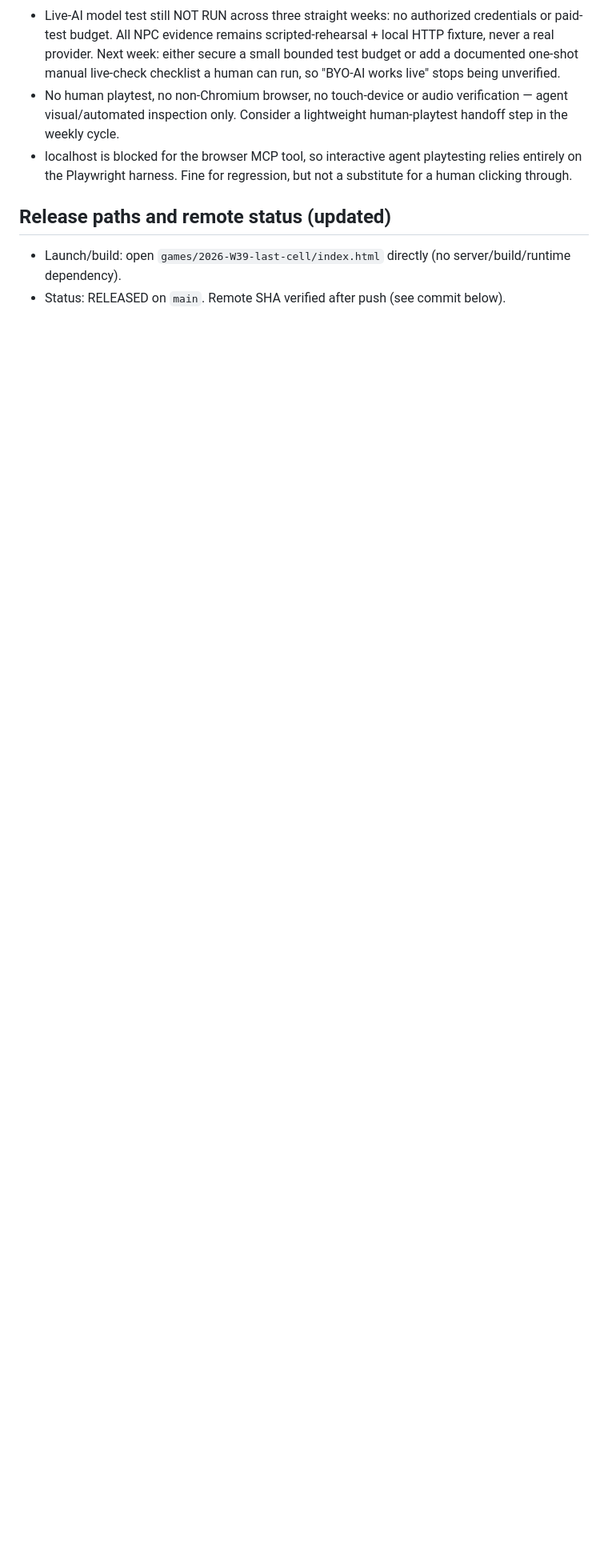
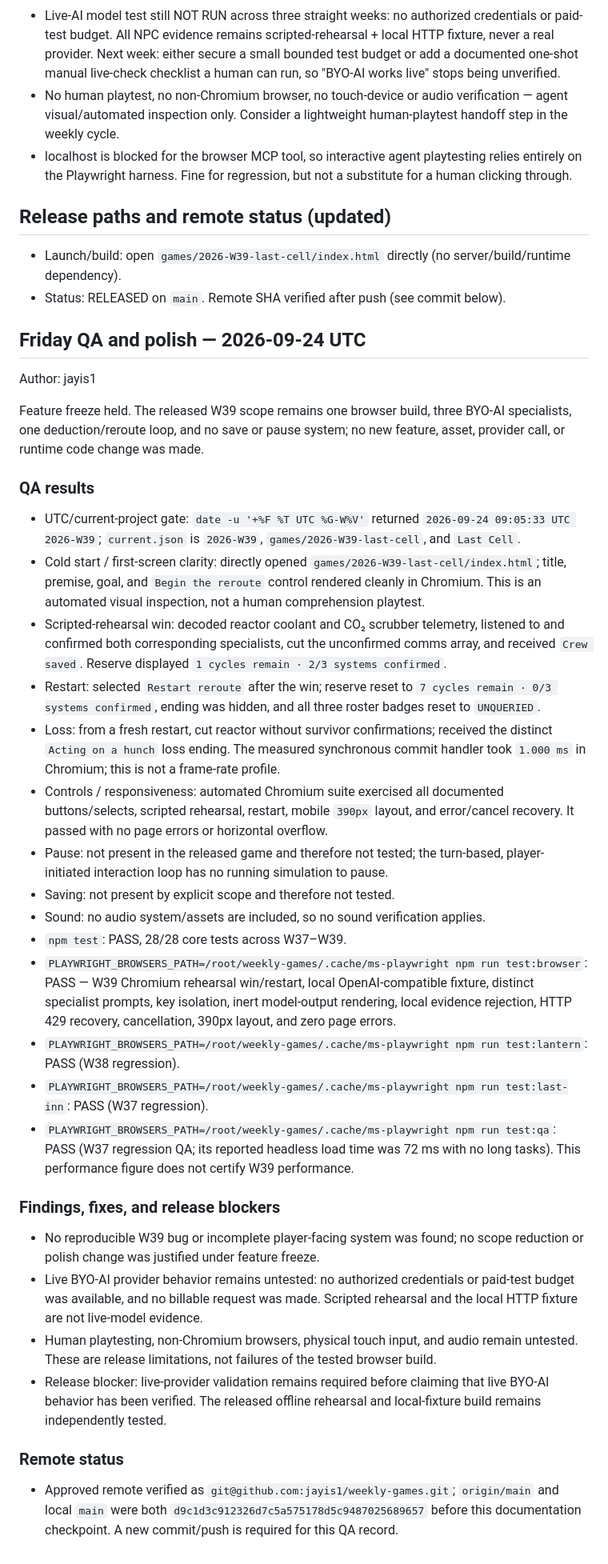
Before and after one commit to jayis1/weekly-games, a Markdown page: games/2026-W39-last-cell/TRACKER.md, the part around the change. Shown at 80% size. Rendered like a GitHub page; blank space fills up the shorter version.

Commit message:
docs(w39): record Friday QA evidence

```diff
--- a/games/2026-W39-last-cell/TRACKER.md
+++ b/games/2026-W39-last-cell/TRACKER.md
@@ -91,3 +91,37 @@ Bug fixes this pass: none required — the build was already green and correct a
 
 - Launch/build: open `games/2026-W39-last-cell/index.html` directly (no server/build/runtime dependency).
 - Status: RELEASED on `main`. Remote SHA verified after push (see commit below).
+
+## Friday QA and polish — 2026-09-24 UTC
+
+Author: jayis1
+
+Feature freeze held. The released W39 scope remains one browser build, three BYO-AI specialists, one deduction/reroute loop, and no save or pause system; no new feature, asset, provider call, or runtime code change was made.
+
+### QA results
+
+- UTC/current-project gate: `date -u '+%F %T UTC %G-W%V'` returned `2026-09-24 09:05:33 UTC 2026-W39`; `current.json` is `2026-W39`, `games/2026-W39-last-cell`, and `Last Cell`.
+- Cold start / first-screen clarity: directly opened `games/2026-W39-last-cell/index.html`; title, premise, goal, and `Begin the reroute` control rendered cleanly in Chromium. This is an automated visual inspection, not a human comprehension playtest.
+- Scripted-rehearsal win: decoded reactor coolant and CO₂ scrubber telemetry, listened to and confirmed both corresponding specialists, cut the unconfirmed comms array, and received `Crew saved`. Reserve displayed `1 cycles remain · 2/3 systems confirmed`.
+- Restart: selected `Restart reroute` after the win; reserve reset to `7 cycles remain · 0/3 systems confirmed`, ending was hidden, and all three roster badges reset to `UNQUERIED`.
+- Loss: from a fresh restart, cut reactor without survivor confirmations; received the distinct `Acting on a hunch` loss ending. The measured synchronous commit handler took `1.000 ms` in Chromium; this is not a frame-rate profile.
+- Controls / responsiveness: automated Chromium suite exercised all documented buttons/selects, scripted rehearsal, restart, mobile `390px` layout, and error/cancel recovery. It passed with no page errors or horizontal overflow.
+- Pause: not present in the released game and therefore not tested; the turn-based, player-initiated interaction loop has no running simulation to pause.
+- Saving: not present by explicit scope and therefore not tested.
+- Sound: no audio system/assets are included, so no sound verification applies.
+- `npm test`: PASS, 28/28 core tests across W37–W39.
+- `PLAYWRIGHT_BROWSERS_PATH=/root/weekly-games/.cache/ms-playwright npm run test:browser`: PASS — W39 Chromium rehearsal win/restart, local OpenAI-compatible fixture, distinct specialist prompts, key isolation, inert model-output rendering, local evidence rejection, HTTP 429 recovery, cancellation, 390px layout, and zero page errors.
+- `PLAYWRIGHT_BROWSERS_PATH=/root/weekly-games/.cache/ms-playwright npm run test:lantern`: PASS (W38 regression).
+- `PLAYWRIGHT_BROWSERS_PATH=/root/weekly-games/.cache/ms-playwright npm run test:last-inn`: PASS (W37 regression).
+- `PLAYWRIGHT_BROWSERS_PATH=/root/weekly-games/.cache/ms-playwright npm run test:qa`: PASS (W37 regression QA; its reported headless load time was 72 ms with no long tasks). This performance figure does not certify W39 performance.
+
+### Findings, fixes, and release blockers
+
+- No reproducible W39 bug or incomplete player-facing system was found; no scope reduction or polish change was justified under feature freeze.
+- Live BYO-AI provider behavior remains untested: no authorized credentials or paid-test budget was available, and no billable request was made. Scripted rehearsal and the local HTTP fixture are not live-model evidence.
+- Human playtesting, non-Chromium browsers, physical touch input, and audio remain untested. These are release limitations, not failures of the tested browser build.
+- Release blocker: live-provider validation remains required before claiming that live BYO-AI behavior has been verified. The released offline rehearsal and local-fixture build remains independently tested.
+
+### Remote status
+
+- Approved remote verified as `git@github.com:jayis1/weekly-games.git`; `origin/main` and local `main` were both `d9c1d3c912326d7c5a575178d5c9487025689657` before this documentation checkpoint. A new commit/push is required for this QA record.
```
